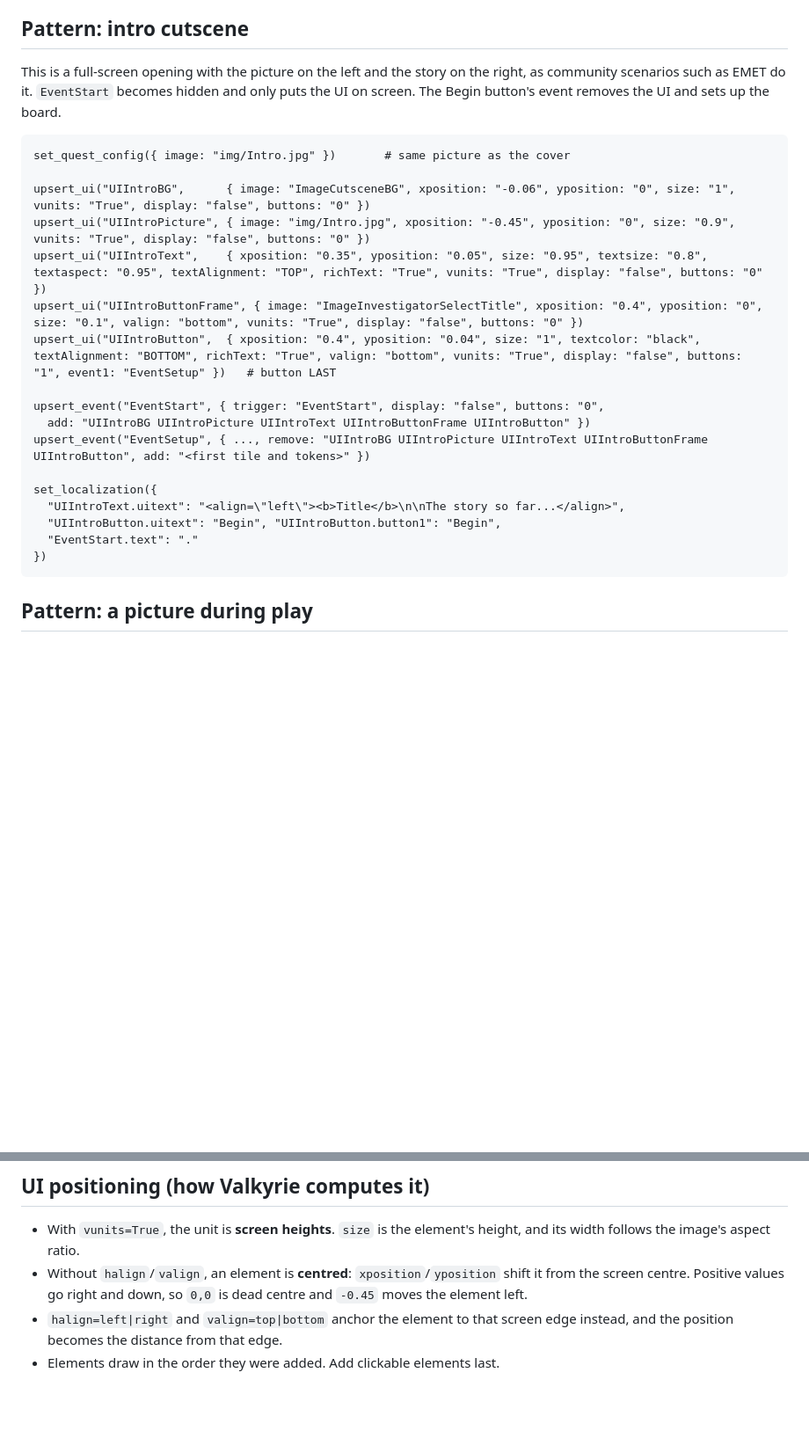
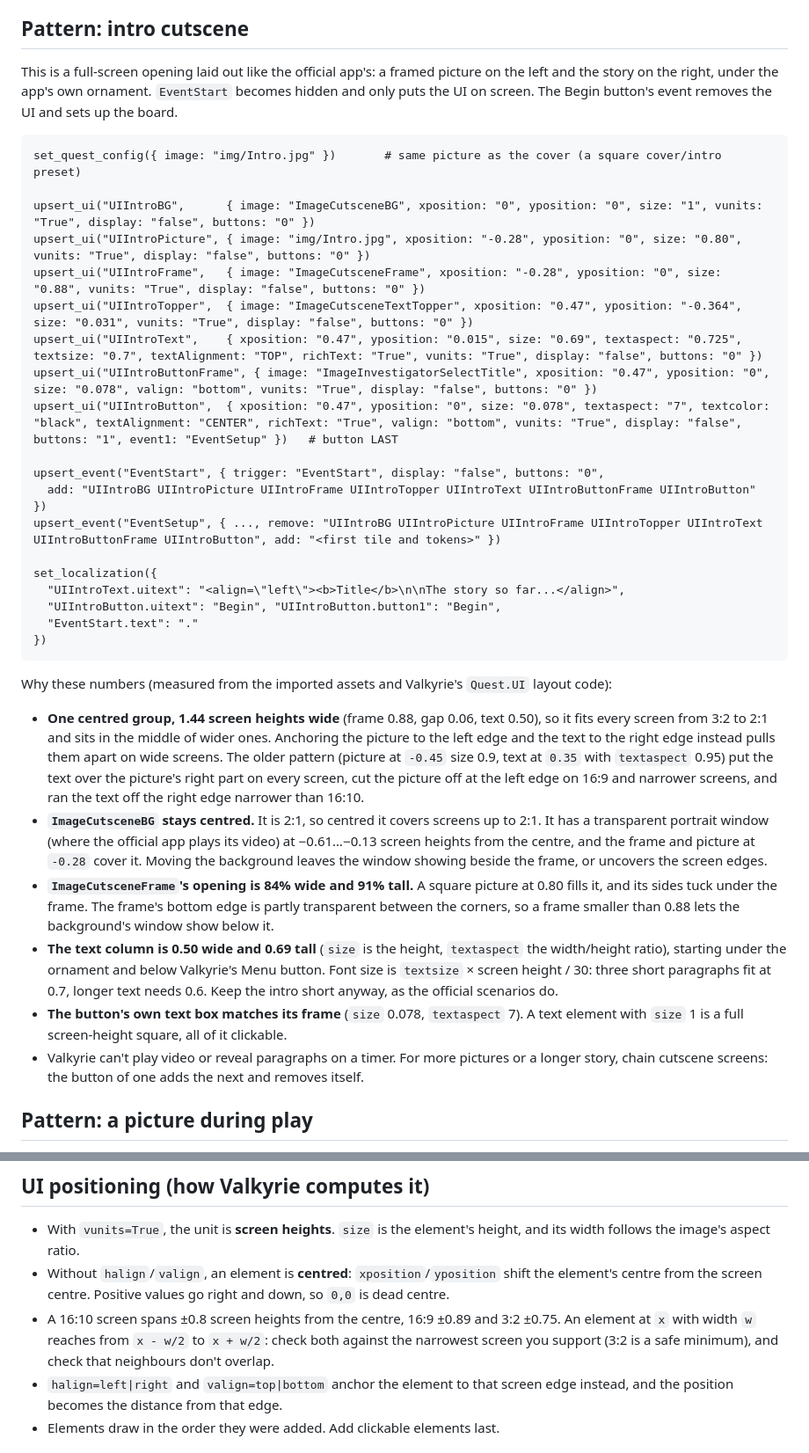
Before and after one commit to thijs-hakkenberg/ValkyrieMCP, a Markdown page: skills/artwork/SKILL.md, 2 parts joined by grey strips. Shown at 88% size. GitHub-like rendering; blank space fills up the shorter version.

Commit message:
Intro cutscene pattern: official frame and ornament, one centred group
The old pattern overlapped text and picture on every screen, clipped the
picture on 16:9 and narrower, and ran the text off the right edge below
16:10. Found in Herbert West and At the Mountains of Madness. The new layout
was mock-rendered with Quest.UI's formula and the imported assets from 3:2
to 2:1.

Co-Authored-By: Claude Opus 5.5 <noreply@anthropic.com>

````diff
--- a/skills/artwork/SKILL.md
+++ b/skills/artwork/SKILL.md
@@ -70,20 +70,22 @@ A translated copy goes in a language folder: `English/img/X.jpg` or `img/English
 
 ## Pattern: intro cutscene
 
-This is a full-screen opening with the picture on the left and the story on the right, as community scenarios such as EMET do it. `EventStart` becomes hidden and only puts the UI on screen. The Begin button's event removes the UI and sets up the board.
+This is a full-screen opening laid out like the official app's: a framed picture on the left and the story on the right, under the app's own ornament. `EventStart` becomes hidden and only puts the UI on screen. The Begin button's event removes the UI and sets up the board.
 
 ```
-set_quest_config({ image: "img/Intro.jpg" })       # same picture as the cover
+set_quest_config({ image: "img/Intro.jpg" })       # same picture as the cover (a square cover/intro preset)
 
-upsert_ui("UIIntroBG",      { image: "ImageCutsceneBG", xposition: "-0.06", yposition: "0", size: "1", vunits: "True", display: "false", buttons: "0" })
-upsert_ui("UIIntroPicture", { image: "img/Intro.jpg", xposition: "-0.45", yposition: "0", size: "0.9", vunits: "True", display: "false", buttons: "0" })
-upsert_ui("UIIntroText",    { xposition: "0.35", yposition: "0.05", size: "0.95", textsize: "0.8", textaspect: "0.95", textAlignment: "TOP", richText: "True", vunits: "True", display: "false", buttons: "0" })
-upsert_ui("UIIntroButtonFrame", { image: "ImageInvestigatorSelectTitle", xposition: "0.4", yposition: "0", size: "0.1", valign: "bottom", vunits: "True", display: "false", buttons: "0" })
-upsert_ui("UIIntroButton",  { xposition: "0.4", yposition: "0.04", size: "1", textcolor: "black", textAlignment: "BOTTOM", richText: "True", valign: "bottom", vunits: "True", display: "false", buttons: "1", event1: "EventSetup" })   # button LAST
+upsert_ui("UIIntroBG",      { image: "ImageCutsceneBG", xposition: "0", yposition: "0", size: "1", vunits: "True", display: "false", buttons: "0" })
+upsert_ui("UIIntroPicture", { image: "img/Intro.jpg", xposition: "-0.28", yposition: "0", size: "0.80", vunits: "True", display: "false", buttons: "0" })
+upsert_ui("UIIntroFrame",   { image: "ImageCutsceneFrame", xposition: "-0.28", yposition: "0", size: "0.88", vunits: "True", display: "false", buttons: "0" })
+upsert_ui("UIIntroTopper",  { image: "ImageCutsceneTextTopper", xposition: "0.47", yposition: "-0.364", size: "0.031", vunits: "True", display: "false", buttons: "0" })
+upsert_ui("UIIntroText",    { xposition: "0.47", yposition: "0.015", size: "0.69", textaspect: "0.725", textsize: "0.7", textAlignment: "TOP", richText: "True", vunits: "True", display: "false", buttons: "0" })
+upsert_ui("UIIntroButtonFrame", { image: "ImageInvestigatorSelectTitle", xposition: "0.47", yposition: "0", size: "0.078", valign: "bottom", vunits: "True", display: "false", buttons: "0" })
+upsert_ui("UIIntroButton",  { xposition: "0.47", yposition: "0", size: "0.078", textaspect: "7", textcolor: "black", textAlignment: "CENTER", richText: "True", valign: "bottom", vunits: "True", display: "false", buttons: "1", event1: "EventSetup" })   # button LAST
 
 upsert_event("EventStart", { trigger: "EventStart", display: "false", buttons: "0",
-  add: "UIIntroBG UIIntroPicture UIIntroText UIIntroButtonFrame UIIntroButton" })
-upsert_event("EventSetup", { ..., remove: "UIIntroBG UIIntroPicture UIIntroText UIIntroButtonFrame UIIntroButton", add: "<first tile and tokens>" })
+  add: "UIIntroBG UIIntroPicture UIIntroFrame UIIntroTopper UIIntroText UIIntroButtonFrame UIIntroButton" })
+upsert_event("EventSetup", { ..., remove: "UIIntroBG UIIntroPicture UIIntroFrame UIIntroTopper UIIntroText UIIntroButtonFrame UIIntroButton", add: "<first tile and tokens>" })
 
 set_localization({
   "UIIntroText.uitext": "<align=\"left\"><b>Title</b>\n\nThe story so far...</align>",
@@ -91,6 +93,15 @@ set_localization({
   "EventStart.text": "."
 })
 ```
+
+Why these numbers (measured from the imported assets and Valkyrie's `Quest.UI` layout code):
+
+- **One centred group, 1.44 screen heights wide** (frame 0.88, gap 0.06, text 0.50), so it fits every screen from 3:2 to 2:1 and sits in the middle of wider ones. Anchoring the picture to the left edge and the text to the right edge instead pulls them apart on wide screens. The older pattern (picture at `-0.45` size 0.9, text at `0.35` with `textaspect` 0.95) put the text over the picture's right part on every screen, cut the picture off at the left edge on 16:9 and narrower screens, and ran the text off the right edge narrower than 16:10.
+- **`ImageCutsceneBG` stays centred.** It is 2:1, so centred it covers screens up to 2:1. It has a transparent portrait window (where the official app plays its video) at −0.61…−0.13 screen heights from the centre, and the frame and picture at `-0.28` cover it. Moving the background leaves the window showing beside the frame, or uncovers the screen edges.
+- **`ImageCutsceneFrame`'s opening is 84% wide and 91% tall.** A square picture at 0.80 fills it, and its sides tuck under the frame. The frame's bottom edge is partly transparent between the corners, so a frame smaller than 0.88 lets the background's window show below it.
+- **The text column is 0.50 wide and 0.69 tall** (`size` is the height, `textaspect` the width/height ratio), starting under the ornament and below Valkyrie's Menu button. Font size is `textsize` × screen height / 30: three short paragraphs fit at 0.7, longer text needs 0.6. Keep the intro short anyway, as the official scenarios do.
+- **The button's own text box matches its frame** (`size` 0.078, `textaspect` 7). A text element with `size` 1 is a full screen-height square, all of it clickable.
+- Valkyrie can't play video or reveal paragraphs on a timer. For more pictures or a longer story, chain cutscene screens: the button of one adds the next and removes itself.
 
 ## Pattern: a picture during play
 
@@ -109,7 +120,8 @@ upsert_event("EventHideLetter", { display: "false", buttons: "0", remove: "UILet
 ## UI positioning (how Valkyrie computes it)
 
 - With `vunits=True`, the unit is **screen heights**. `size` is the element's height, and its width follows the image's aspect ratio.
-- Without `halign`/`valign`, an element is **centred**: `xposition`/`yposition` shift it from the screen centre. Positive values go right and down, so `0,0` is dead centre and `-0.45` moves the element left.
+- Without `halign`/`valign`, an element is **centred**: `xposition`/`yposition` shift the element's centre from the screen centre. Positive values go right and down, so `0,0` is dead centre.
+- A 16:10 screen spans ±0.8 screen heights from the centre, 16:9 ±0.89 and 3:2 ±0.75. An element at `x` with width `w` reaches from `x - w/2` to `x + w/2`: check both against the narrowest screen you support (3:2 is a safe minimum), and check that neighbours don't overlap.
 - `halign=left|right` and `valign=top|bottom` anchor the element to that screen edge instead, and the position becomes the distance from that edge.
 - Elements draw in the order they were added. Add clickable elements last.
 
````
Also changed, not shown: CHANGELOG.md (+4 -0 lines), skills/ui-and-puzzles/SKILL.md (+2 -2 lines).
